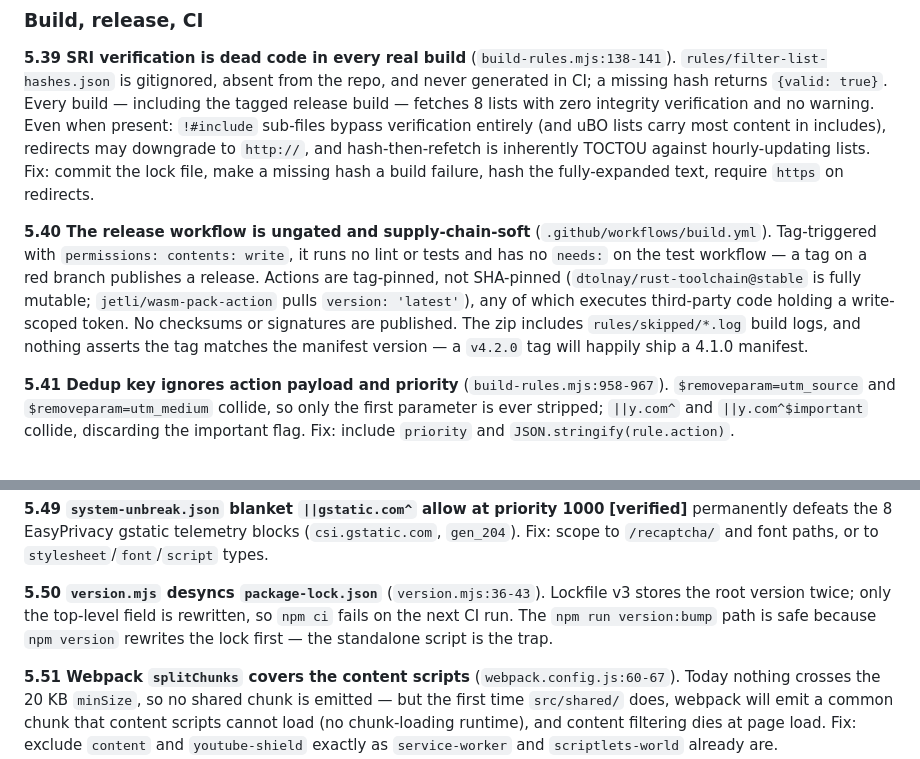
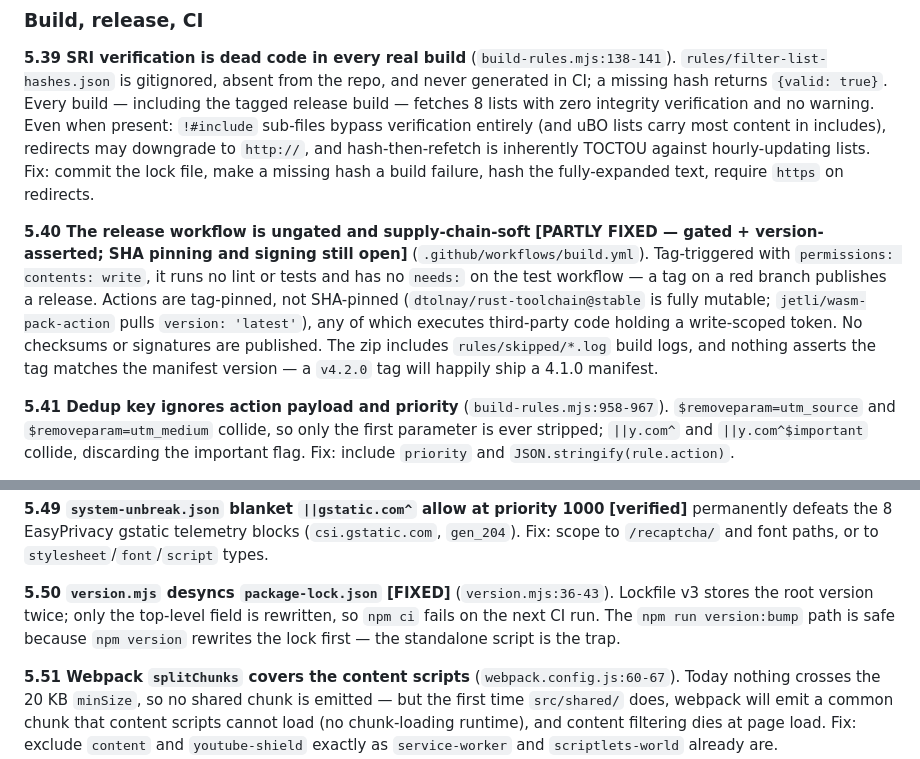
Before and after one commit to inderbhattal/Nullify, a Markdown page: docs/REVIEW-2026-07.md, 2 parts joined by grey strips. Rendered like a GitHub page.

Commit message:
Record release-hygiene fixes in the review
5.50 fixed. 5.40 partly: the release is now gated on lint and tests, ties
the tag to the shipped version, drops to least-privilege permissions and
stops shipping build logs. Action SHA pinning and artifact signing are still
open — both need lookups this environment cannot do.

```diff
--- a/docs/REVIEW-2026-07.md
+++ b/docs/REVIEW-2026-07.md
@@ -996,7 +996,7 @@ Grouped by area. Each is a real defect with a concrete trigger, but with narrowe
 
 **5.39 SRI verification is dead code in every real build** (`build-rules.mjs:138-141`). `rules/filter-list-hashes.json` is gitignored, absent from the repo, and never generated in CI; a missing hash returns `{valid: true}`. Every build — including the tagged release build — fetches 8 lists with zero integrity verification and no warning. Even when present: `!#include` sub-files bypass verification entirely (and uBO lists carry most content in includes), redirects may downgrade to `http://`, and hash-then-refetch is inherently TOCTOU against hourly-updating lists. Fix: commit the lock file, make a missing hash a build failure, hash the fully-expanded text, require `https` on redirects.
 
-**5.40 The release workflow is ungated and supply-chain-soft** (`.github/workflows/build.yml`). Tag-triggered with `permissions: contents: write`, it runs no lint or tests and has no `needs:` on the test workflow — a tag on a red branch publishes a release. Actions are tag-pinned, not SHA-pinned (`dtolnay/rust-toolchain@stable` is fully mutable; `jetli/wasm-pack-action` pulls `version: 'latest'`), any of which executes third-party code holding a write-scoped token. No checksums or signatures are published. The zip includes `rules/skipped/*.log` build logs, and nothing asserts the tag matches the manifest version — a `v4.2.0` tag will happily ship a 4.1.0 manifest.
+**5.40 The release workflow is ungated and supply-chain-soft** **[PARTLY FIXED — gated + version-asserted; SHA pinning and signing still open]** (`.github/workflows/build.yml`). Tag-triggered with `permissions: contents: write`, it runs no lint or tests and has no `needs:` on the test workflow — a tag on a red branch publishes a release. Actions are tag-pinned, not SHA-pinned (`dtolnay/rust-toolchain@stable` is fully mutable; `jetli/wasm-pack-action` pulls `version: 'latest'`), any of which executes third-party code holding a write-scoped token. No checksums or signatures are published. The zip includes `rules/skipped/*.log` build logs, and nothing asserts the tag matches the manifest version — a `v4.2.0` tag will happily ship a 4.1.0 manifest.
 
 **5.41 Dedup key ignores action payload and priority** (`build-rules.mjs:958-967`). `$removeparam=utm_source` and `$removeparam=utm_medium` collide, so only the first parameter is ever stripped; `||y.com^` and `||y.com^$important` collide, discarding the important flag. Fix: include `priority` and `JSON.stringify(rule.action)`.
 
@@ -1016,7 +1016,7 @@ Grouped by area. Each is a real defect with a concrete trigger, but with narrowe
 
 **5.49 `system-unbreak.json` blanket `||gstatic.com^` allow at priority 1000** **[verified]** permanently defeats the 8 EasyPrivacy gstatic telemetry blocks (`csi.gstatic.com`, `gen_204`). Fix: scope to `/recaptcha/` and font paths, or to `stylesheet`/`font`/`script` types.
 
-**5.50 `version.mjs` desyncs `package-lock.json`** (`version.mjs:36-43`). Lockfile v3 stores the root version twice; only the top-level field is rewritten, so `npm ci` fails on the next CI run. The `npm run version:bump` path is safe because `npm version` rewrites the lock first — the standalone script is the trap.
+**5.50 `version.mjs` desyncs `package-lock.json`** **[FIXED]** (`version.mjs:36-43`). Lockfile v3 stores the root version twice; only the top-level field is rewritten, so `npm ci` fails on the next CI run. The `npm run version:bump` path is safe because `npm version` rewrites the lock first — the standalone script is the trap.
 
 **5.51 Webpack `splitChunks` covers the content scripts** (`webpack.config.js:60-67`). Today nothing crosses the 20 KB `minSize`, so no shared chunk is emitted — but the first time `src/shared/` does, webpack will emit a common chunk that content scripts cannot load (no chunk-loading runtime), and content filtering dies at page load. Fix: exclude `content` and `youtube-shield` exactly as `service-worker` and `scriptlets-world` already are.
 
```
